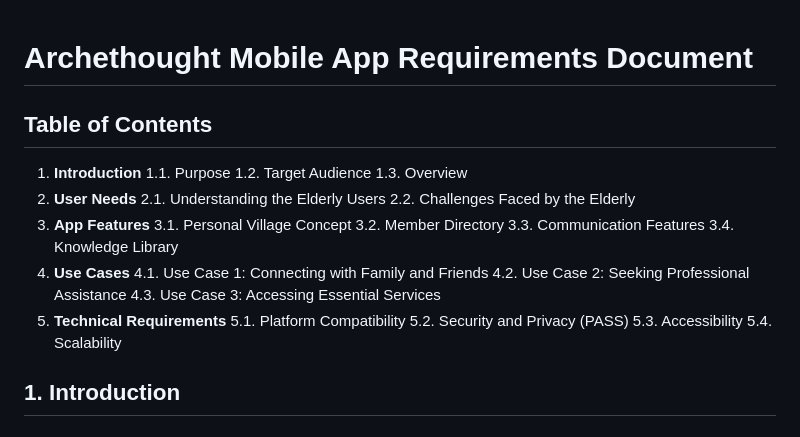
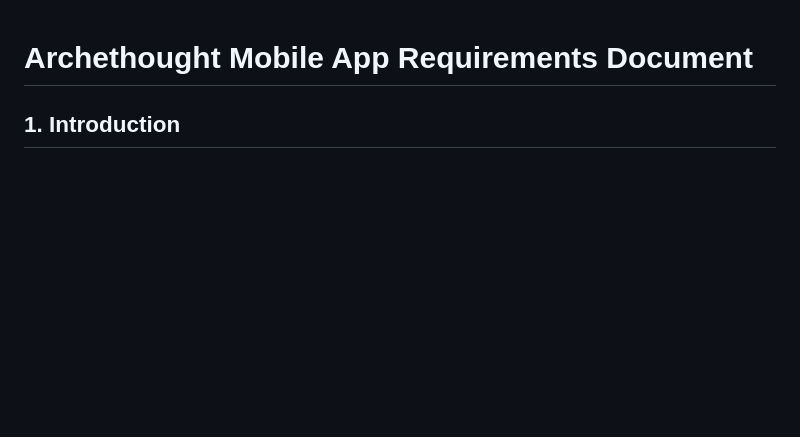
Before and after one commit to MasonHjgh/Archethough-chat, a Markdown page: REQUIREMENTS.md, the part around the change. GitHub-like rendering; blank space fills up the shorter version.

Commit message:
removed TOC from REQUIREMENTS

```diff
--- a/REQUIREMENTS.md
+++ b/REQUIREMENTS.md
@@ -1,28 +1,4 @@
 # Archethought Mobile App Requirements Document
-
-## Table of Contents
-
-1. **Introduction**
-   1.1. Purpose
-   1.2. Target Audience
-   1.3. Overview
-2. **User Needs**
-   2.1. Understanding the Elderly Users
-   2.2. Challenges Faced by the Elderly
-3. **App Features**
-   3.1. Personal Village Concept
-   3.2. Member Directory
-   3.3. Communication Features
-   3.4. Knowledge Library
-4. **Use Cases**
-   4.1. Use Case 1: Connecting with Family and Friends
-   4.2. Use Case 2: Seeking Professional Assistance
-   4.3. Use Case 3: Accessing Essential Services
-5. **Technical Requirements**
-   5.1. Platform Compatibility
-   5.2. Security and Privacy (PASS)
-   5.3. Accessibility
-   5.4. Scalability
 
 ## 1. Introduction
 
```
